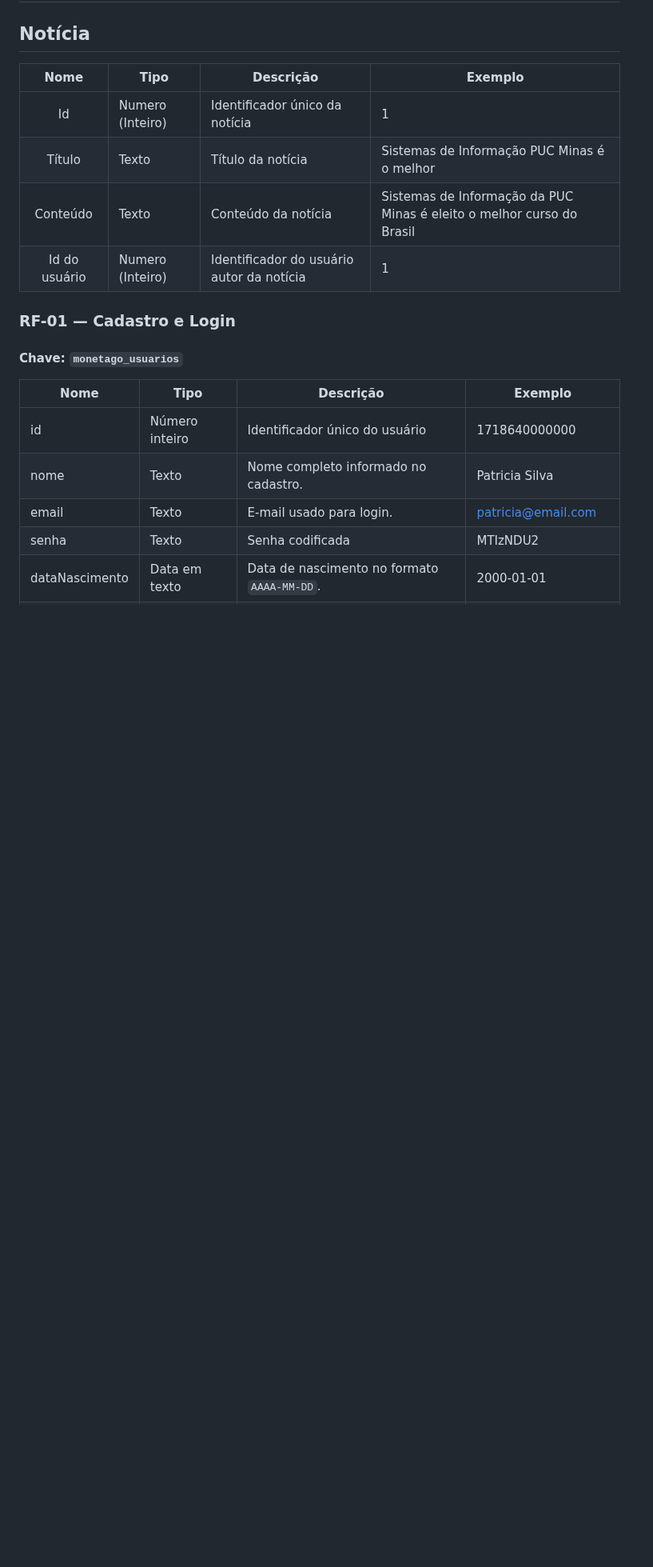
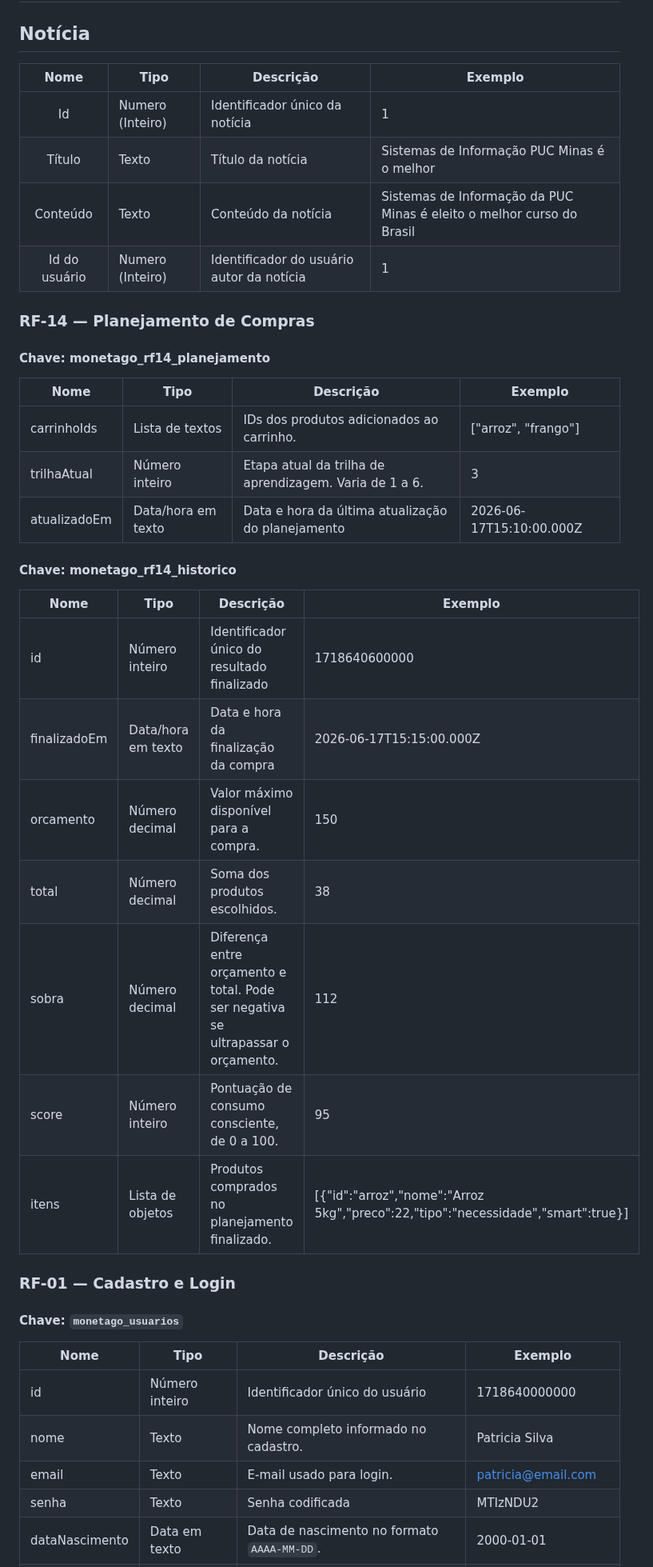
Before and after one commit to ICEI-PUC-Minas-PMV-SI/pmv-si-2026-1-pe1-t5-proj-moneta-go, a Markdown page: docs/development.md, the part around the change. Shown at 80% size. GitHub-like rendering; blank space fills up the shorter version.

Commit message:
Document RF-14 for purchase planning and history
Added RF-14 specifications for purchase planning and history.

```diff
--- a/docs/development.md
+++ b/docs/development.md
@@ -52,6 +52,30 @@ As tabelas que se seguem apresentam os requisitos funcionais e não-funcionais q
 | Conteúdo       | Texto             | Conteúdo da notícia                       | Sistemas de Informação da PUC Minas é eleito o melhor curso do Brasil                            |
 | Id do usuário  | Numero (Inteiro)  | Identificador do usuário autor da notícia | 1                                              |
 
+### RF-14 — Planejamento de Compras
+
+#### Chave: monetago_rf14_planejamento
+
+| Nome | Tipo | Descrição | Exemplo |
+|------|------|-----------|---------|
+| carrinhoIds | Lista de textos | IDs dos produtos adicionados ao carrinho. | ["arroz", "frango"] |
+| trilhaAtual | Número inteiro | Etapa atual da trilha de aprendizagem. Varia de 1 a 6. | 3 |
+| atualizadoEm | Data/hora em texto | Data e hora da última atualização do planejamento | 2026-06-17T15:10:00.000Z |
+
+#### Chave: monetago_rf14_historico
+
+| Nome | Tipo | Descrição | Exemplo |
+|------|------|-----------|---------|
+| id | Número inteiro | Identificador único do resultado finalizado | 1718640600000 |
+| finalizadoEm | Data/hora em texto | Data e hora da finalização da compra | 2026-06-17T15:15:00.000Z |
+| orcamento | Número decimal | Valor máximo disponível para a compra. | 150 |
+| total | Número decimal | Soma dos produtos escolhidos. | 38 |
+| sobra | Número decimal | Diferença entre orçamento e total. Pode ser negativa se ultrapassar o orçamento. | 112 |
+| score | Número inteiro | Pontuação de consumo consciente, de 0 a 100. | 95 |
+| itens | Lista de objetos | Produtos comprados no planejamento finalizado. | [{"id":"arroz","nome":"Arroz 5kg","preco":22,"tipo":"necessidade","smart":true}] |
+
+
+
 ### RF-01 — Cadastro e Login
 
 #### Chave: `monetago_usuarios`
```
